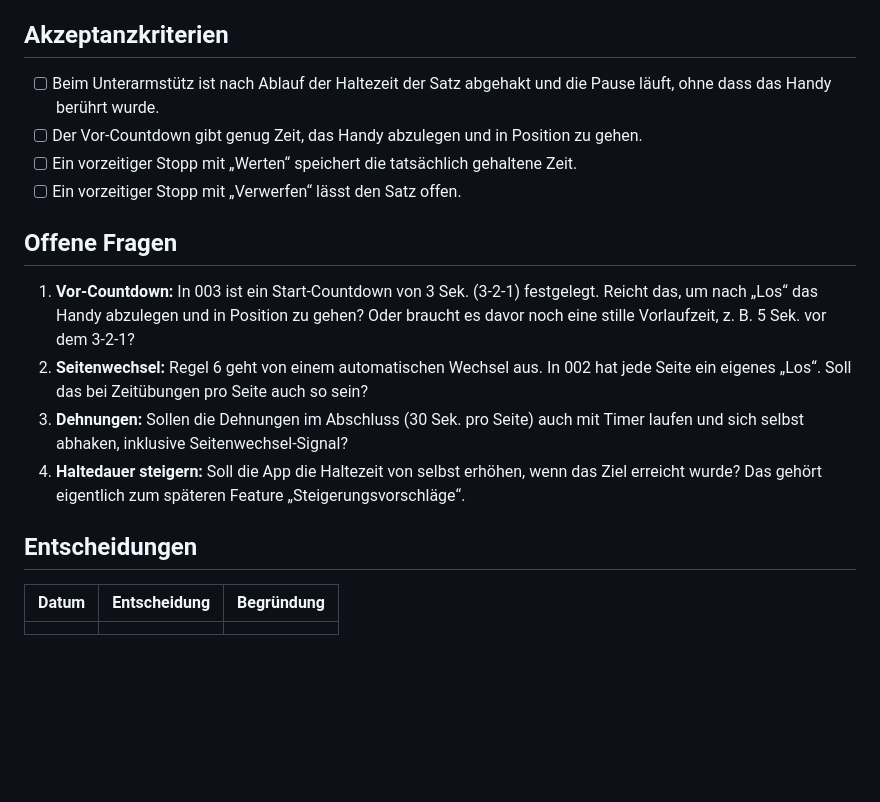
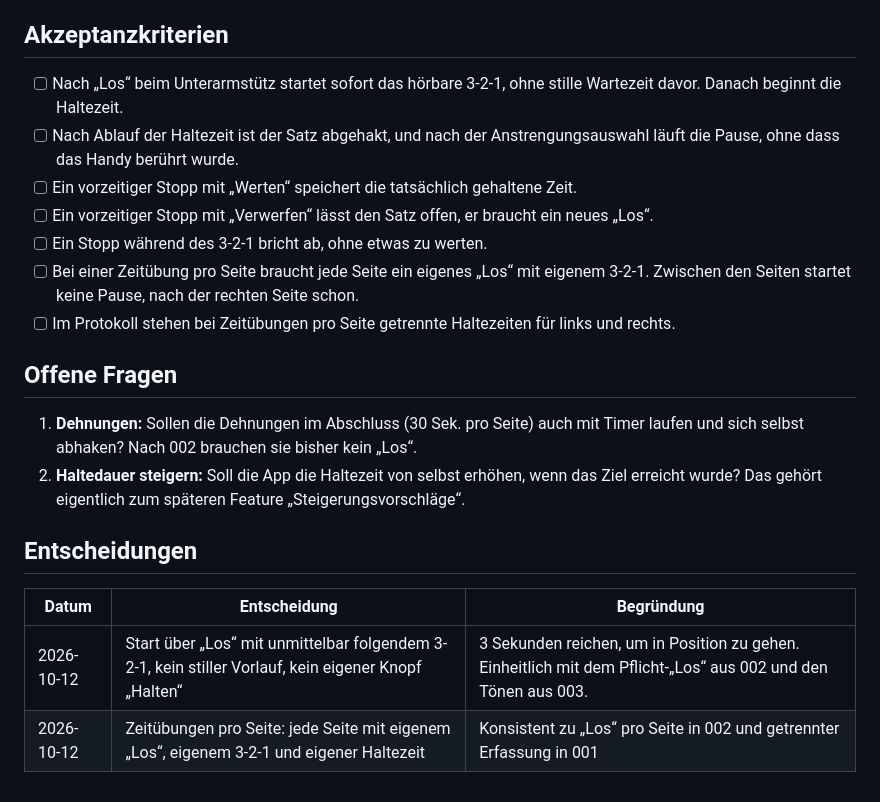
Before and after one commit to fabianbusch/fit-and-beyond, a Markdown page: comeback-training/features/006-halteuebungen-auto-abhaken.md, the part around one of its changes. GitHub-like rendering; blank space fills up the shorter version.

```diff
--- a/comeback-training/features/006-halteuebungen-auto-abhaken.md
+++ b/comeback-training/features/006-halteuebungen-auto-abhaken.md
@@ -38,20 +57,22 @@ Bei Übungen auf Zeit erledigt die App den Satz selbst, sobald die Zeit abgelauf
 
 ## Akzeptanzkriterien
 
-- [ ] Beim Unterarmstütz ist nach Ablauf der Haltezeit der Satz abgehakt und die Pause läuft, ohne dass das Handy berührt wurde.
-- [ ] Der Vor-Countdown gibt genug Zeit, das Handy abzulegen und in Position zu gehen.
+- [ ] Nach „Los“ beim Unterarmstütz startet sofort das hörbare 3-2-1, ohne stille Wartezeit davor. Danach beginnt die Haltezeit.
+- [ ] Nach Ablauf der Haltezeit ist der Satz abgehakt, und nach der Anstrengungsauswahl läuft die Pause, ohne dass das Handy berührt wurde.
 - [ ] Ein vorzeitiger Stopp mit „Werten“ speichert die tatsächlich gehaltene Zeit.
-- [ ] Ein vorzeitiger Stopp mit „Verwerfen“ lässt den Satz offen.
+- [ ] Ein vorzeitiger Stopp mit „Verwerfen“ lässt den Satz offen, er braucht ein neues „Los“.
+- [ ] Ein Stopp während des 3-2-1 bricht ab, ohne etwas zu werten.
+- [ ] Bei einer Zeitübung pro Seite braucht jede Seite ein eigenes „Los“ mit eigenem 3-2-1. Zwischen den Seiten startet keine Pause, nach der rechten Seite schon.
+- [ ] Im Protokoll stehen bei Zeitübungen pro Seite getrennte Haltezeiten für links und rechts.
 
 ## Offene Fragen
 
-1. **Vor-Countdown:** In 003 ist ein Start-Countdown von 3 Sek. (3-2-1) festgelegt. Reicht das, um nach „Los“ das Handy abzulegen und in Position zu gehen? Oder braucht es davor noch eine stille Vorlaufzeit, z. B. 5 Sek. vor dem 3-2-1?
-2. **Seitenwechsel:** Regel 6 geht von einem automatischen Wechsel aus. In 002 hat jede Seite ein eigenes „Los“. Soll das bei Zeitübungen pro Seite auch so sein?
-3. **Dehnungen:** Sollen die Dehnungen im Abschluss (30 Sek. pro Seite) auch mit Timer laufen und sich selbst abhaken, inklusive Seitenwechsel-Signal?
-4. **Haltedauer steigern:** Soll die App die Haltezeit von selbst erhöhen, wenn das Ziel erreicht wurde? Das gehört eigentlich zum späteren Feature „Steigerungsvorschläge“.
+1. **Dehnungen:** Sollen die Dehnungen im Abschluss (30 Sek. pro Seite) auch mit Timer laufen und sich selbst abhaken? Nach 002 brauchen sie bisher kein „Los“.
+2. **Haltedauer steigern:** Soll die App die Haltezeit von selbst erhöhen, wenn das Ziel erreicht wurde? Das gehört eigentlich zum späteren Feature „Steigerungsvorschläge“.
 
 ## Entscheidungen
 
 | Datum | Entscheidung | Begründung |
 |---|---|---|
-| | | |
+| 2026-10-12 | Start über „Los“ mit unmittelbar folgendem 3-2-1, kein stiller Vorlauf, kein eigener Knopf „Halten“ | 3 Sekunden reichen, um in Position zu gehen. Einheitlich mit dem Pflicht-„Los“ aus 002 und den Tönen aus 003. |
+| 2026-10-12 | Zeitübungen pro Seite: jede Seite mit eigenem „Los“, eigenem 3-2-1 und eigener Haltezeit | Konsistent zu „Los“ pro Seite in 002 und getrennter Erfassung in 001 |
```
Also changed, not shown: other parts of comeback-training/features/006-halteuebungen-auto-abhaken.md (+33 -14 lines).
